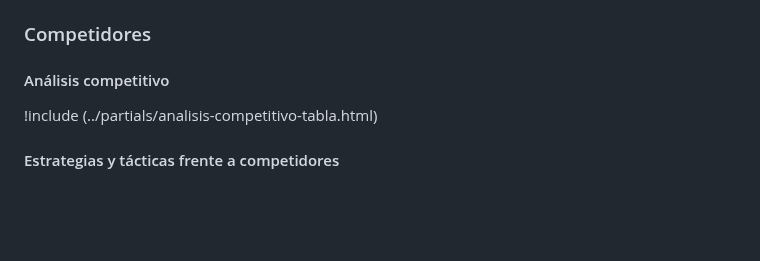
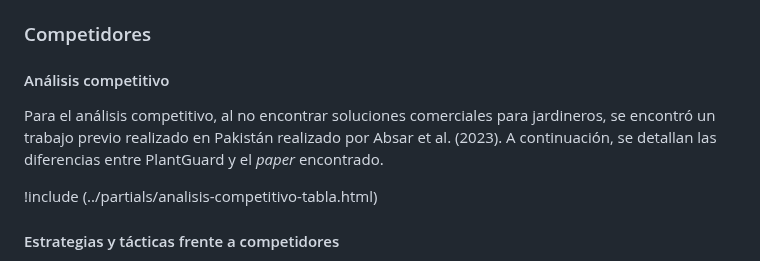
Before and after one commit to nexgeniusupc/plantguard-docs, a Markdown page: docs/chapters/2-requirements-elicitation.md, the part around the change. GitHub-like rendering; blank space fills up the shorter version.

Commit message:
Added explicit mention of the competitor being a just a conference paper

```diff
--- a/docs/chapters/2-requirements-elicitation.md
+++ b/docs/chapters/2-requirements-elicitation.md
@@ -1,6 +1,8 @@
 ### Competidores
 
 #### Análisis competitivo
+
+Para el análisis competitivo, al no encontrar soluciones comerciales para jardineros, se encontró un trabajo previo realizado en Pakistán realizado por Absar et al. (2023). A continuación, se detallan las diferencias entre PlantGuard y el _paper_ encontrado.
 
 <!-- !include (../partials/analisis-competitivo-tabla.md) -->
 
```
